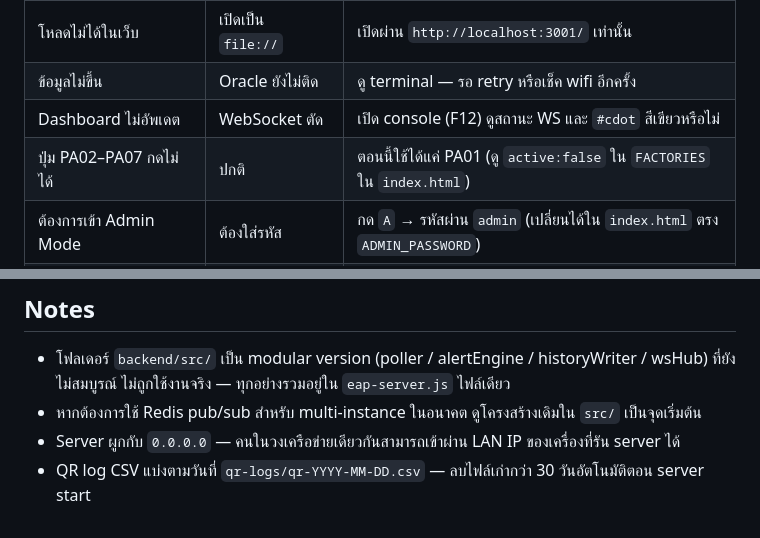
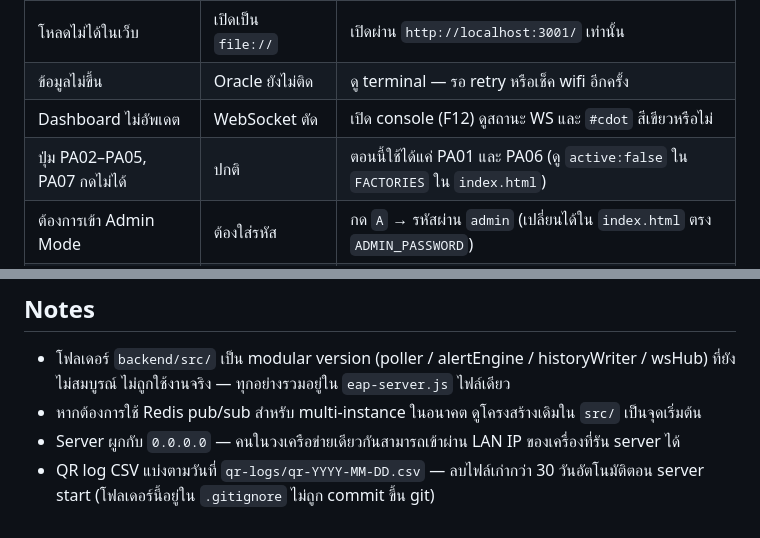
Before and after one commit to Smild77/Plc_Monitor, a Markdown page: plc-full-project/plc-full-project/README.md, 2 parts joined by grey strips. Rendered like a GitHub page.

```diff
--- a/plc-full-project/plc-full-project/README.md
+++ b/plc-full-project/plc-full-project/README.md
@@ -193,7 +195,7 @@ plc-full-project/
 | โหลดไม่ได้ในเว็บ | เปิดเป็น `file://` | เปิดผ่าน `http://localhost:3001/` เท่านั้น |
 | ข้อมูลไม่ขึ้น | Oracle ยังไม่ติด | ดู terminal — รอ retry หรือเช็ค wifi อีกครั้ง |
 | Dashboard ไม่อัพเดต | WebSocket ตัด | เปิด console (F12) ดูสถานะ WS และ `#cdot` สีเขียวหรือไม่ |
-| ปุ่ม PA02–PA07 กดไม่ได้ | ปกติ | ตอนนี้ใช้ได้แค่ PA01 (ดู `active:false` ใน `FACTORIES` ใน `index.html`) |
+| ปุ่ม PA02–PA05, PA07 กดไม่ได้ | ปกติ | ตอนนี้ใช้ได้แค่ PA01 และ PA06 (ดู `active:false` ใน `FACTORIES` ใน `index.html`) |
 | ต้องการเข้า Admin Mode | ต้องใส่รหัส | กด `A` → รหัสผ่าน `admin` (เปลี่ยนได้ใน `index.html` ตรง `ADMIN_PASSWORD`) |
 | ดูข้อมูลย้อนหลังช้า | cache miss ครั้งแรก | คลิกซ้ำจะเร็วขึ้น (cache 5 นาที) ถ้ายังช้าอาจเป็นเพราะ Oracle ไม่มี index ดูด้านล่าง |
 
@@ -216,4 +218,4 @@ node test-conn.js
 - โฟลเดอร์ `backend/src/` เป็น modular version (poller / alertEngine / historyWriter / wsHub) ที่ยังไม่สมบูรณ์ ไม่ถูกใช้งานจริง — ทุกอย่างรวมอยู่ใน `eap-server.js` ไฟล์เดียว
 - หากต้องการใช้ Redis pub/sub สำหรับ multi-instance ในอนาคต ดูโครงสร้างเดิมใน `src/` เป็นจุดเริ่มต้น
 - Server ผูกกับ `0.0.0.0` — คนในวงเครือข่ายเดียวกันสามารถเข้าผ่าน LAN IP ของเครื่องที่รัน server ได้
-- QR log CSV แบ่งตามวันที่ `qr-logs/qr-YYYY-MM-DD.csv` — ลบไฟล์เก่ากว่า 30 วันอัตโนมัติตอน server start
+- QR log CSV แบ่งตามวันที่ `qr-logs/qr-YYYY-MM-DD.csv` — ลบไฟล์เก่ากว่า 30 วันอัตโนมัติตอน server start (โฟลเดอร์นี้อยู่ใน `.gitignore` ไม่ถูก commit ขึ้น git)
```
Also changed, not shown: other parts of plc-full-project/plc-full-project/README.md (+7 -5 lines).
